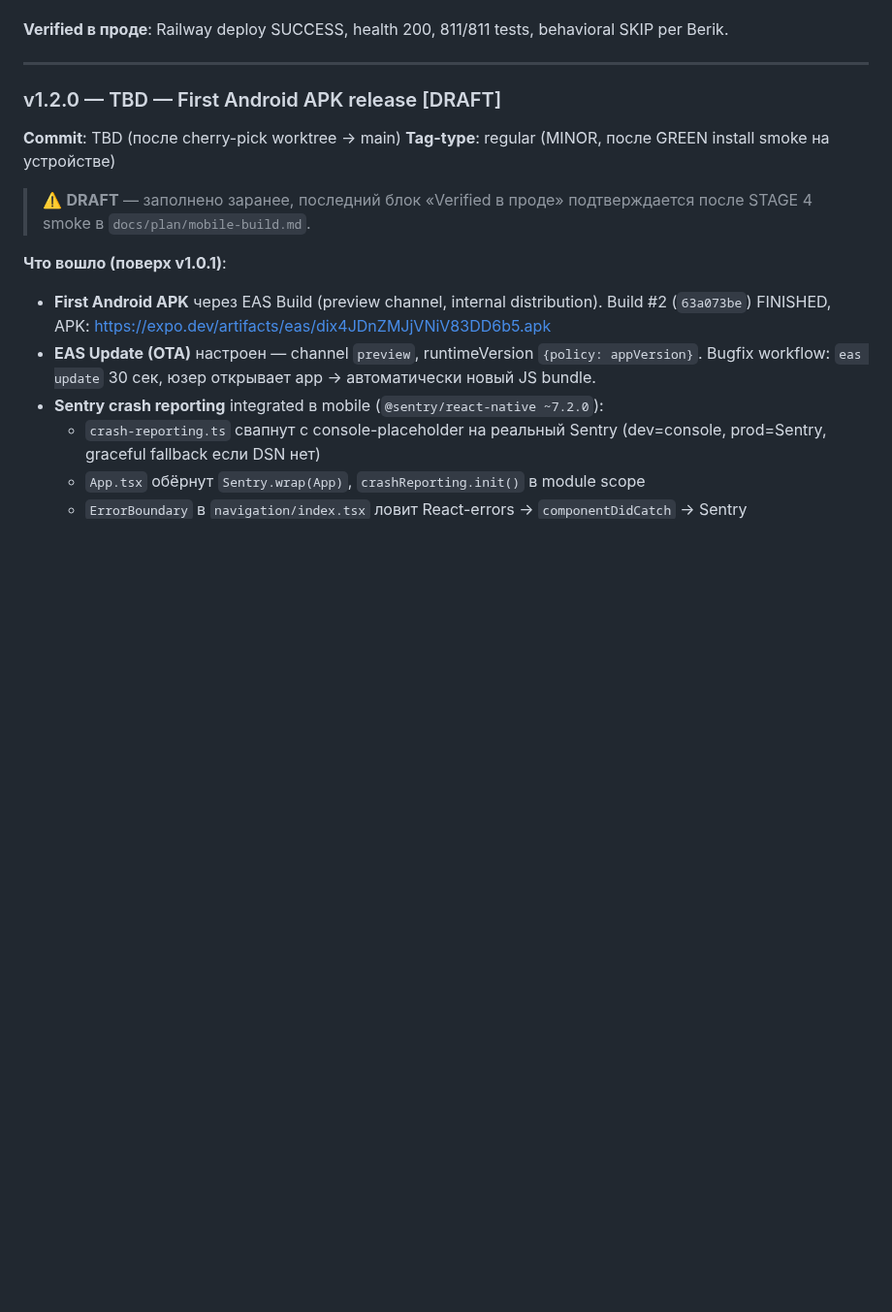
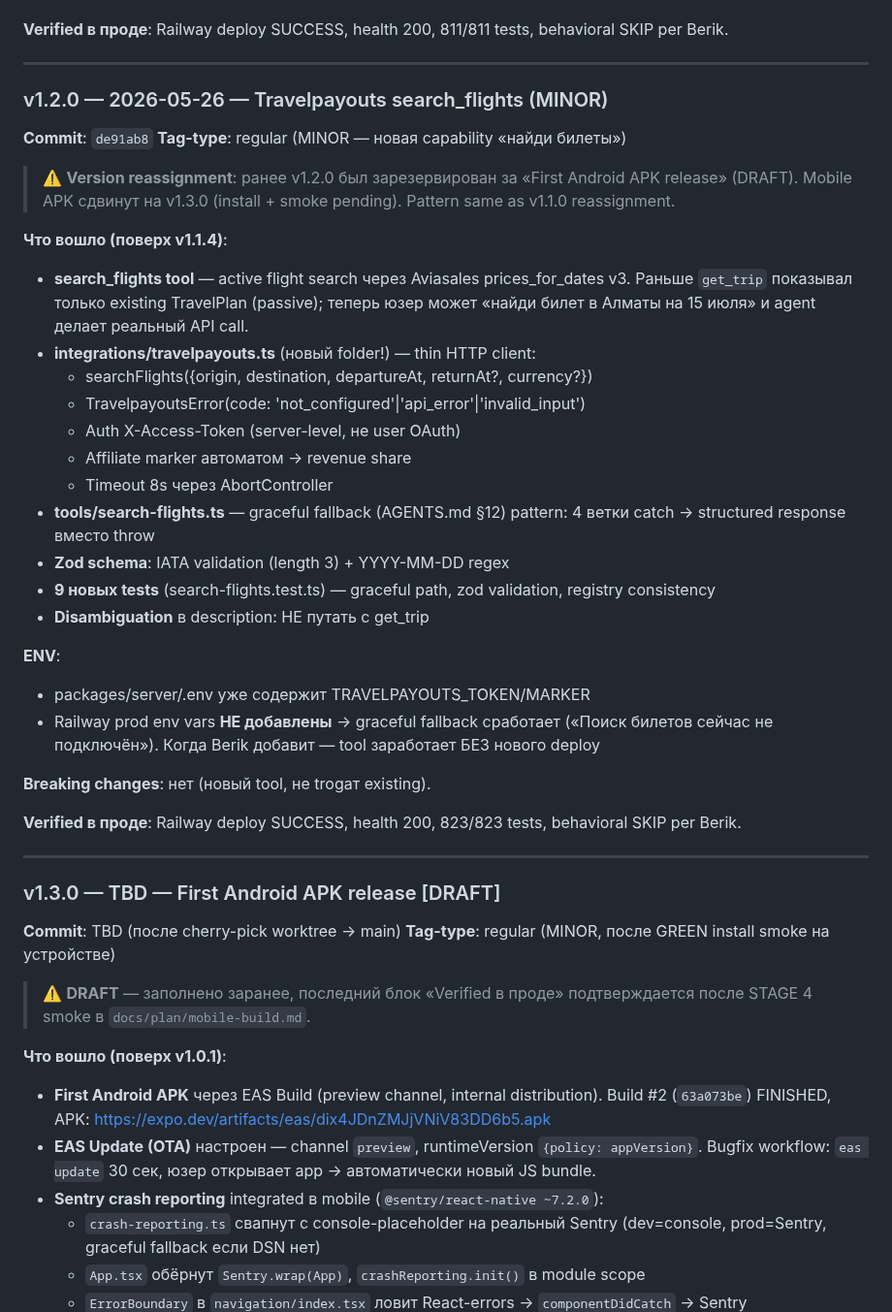
Before and after one commit to berik5394-beep/lifeos, a Markdown page: docs/RELEASE.md, the part around the change. Shown at 97% size. Drawn GitHub-style; blank space fills up the shorter version.

Commit message:
docs(release): v1.2.0 entry — Travelpayouts; mobile APK → v1.3.0 DRAFT

```diff
--- a/docs/RELEASE.md
+++ b/docs/RELEASE.md
@@ -415,7 +415,46 @@ behavioral SKIP per Berik.
 
 ---
 
-### v1.2.0 — TBD — First Android APK release [DRAFT]
+### v1.2.0 — 2026-05-26 — Travelpayouts search_flights (MINOR)
+**Commit**: `de91ab8`
+**Tag-type**: regular (MINOR — новая capability «найди билеты»)
+
+> ⚠️ **Version reassignment**: ранее v1.2.0 был зарезервирован за
+> «First Android APK release» (DRAFT). Mobile APK сдвинут на v1.3.0
+> (install + smoke pending). Pattern same as v1.1.0 reassignment.
+
+**Что вошло (поверх v1.1.4)**:
+- **search_flights tool** — active flight search через Aviasales
+  prices_for_dates v3. Раньше `get_trip` показывал только existing
+  TravelPlan (passive); теперь юзер может «найди билет в Алматы на
+  15 июля» и agent делает реальный API call.
+- **integrations/travelpayouts.ts** (новый folder!) — thin HTTP client:
+  - searchFlights({origin, destination, departureAt, returnAt?, currency?})
+  - TravelpayoutsError(code: 'not_configured'|'api_error'|'invalid_input')
+  - Auth X-Access-Token (server-level, не user OAuth)
+  - Affiliate marker автоматом → revenue share
+  - Timeout 8s через AbortController
+- **tools/search-flights.ts** — graceful fallback (AGENTS.md §12)
+  pattern: 4 ветки catch → structured response вместо throw
+- **Zod schema**: IATA validation (length 3) + YYYY-MM-DD regex
+- **9 новых tests** (search-flights.test.ts) — graceful path,
+  zod validation, registry consistency
+- **Disambiguation** в description: НЕ путать с get_trip
+
+**ENV**:
+- packages/server/.env уже содержит TRAVELPAYOUTS_TOKEN/MARKER
+- Railway prod env vars **НЕ добавлены** → graceful fallback сработает
+  («Поиск билетов сейчас не подключён»). Когда Berik добавит — tool
+  заработает БЕЗ нового deploy
+
+**Breaking changes**: нет (новый tool, не trogат existing).
+
+**Verified в проде**: Railway deploy SUCCESS, health 200, 823/823
+tests, behavioral SKIP per Berik.
+
+---
+
+### v1.3.0 — TBD — First Android APK release [DRAFT]
 **Commit**: TBD (после cherry-pick worktree → main)
 **Tag-type**: regular (MINOR, после GREEN install smoke на устройстве)
 
```
